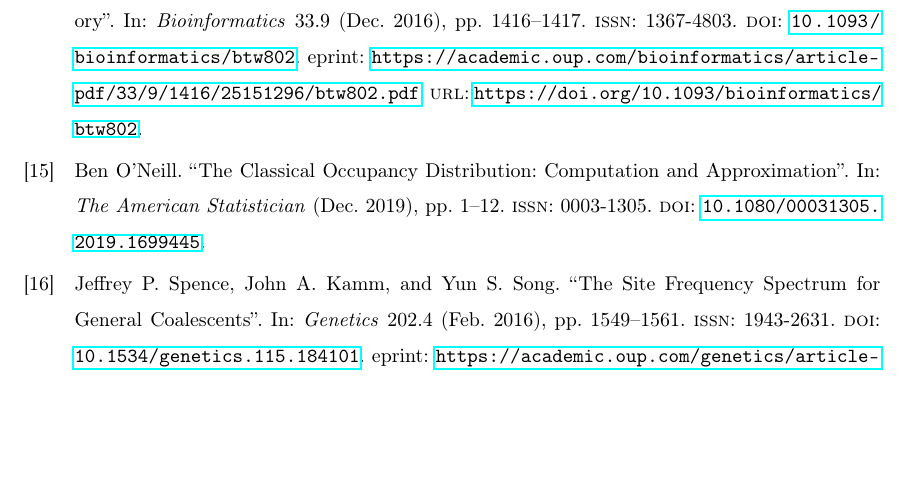
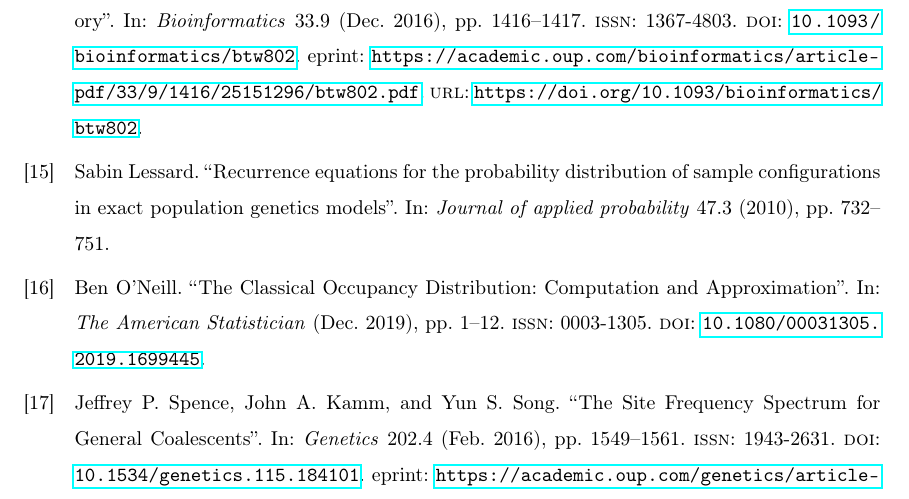
Before and after one commit to ivan-krukov/taming-strong-selection, a LaTeX paper (taming-strong-selection.tex, which reads taming-strong-selection.bib): part of page 19 of 33 before the commit and part of page 19 of 34 after it, cut so that both start at the same text, the shorter picture padded with empty space. Compiled offline with pdfLaTeX.

Commit message:
added references

```diff
--- a/taming-strong-selection.bib
+++ b/taming-strong-selection.bib
@@ -21,3 +21,13 @@
   JOURNALTITLE = {bioRxiv},
   PAGES = {674440},
   TITLE = {Coupling Wright-Fisher and Coalescent Dynamics for Realistic Simulation of Population-Scale Datasets},
+}
+
+@article{lessard2010recurrence,
+  title={Recurrence equations for the probability distribution of sample configurations in exact population genetics models},
+  author={Lessard, Sabin},
+  journal={Journal of applied probability},
+  volume={47},
+  number={3},
+  pages={732--751},
+  year={2010},
```
Also changed, not shown: taming-strong-selection.tex (+1 -1 lines), fig/familysizes.pdf (added), taming-strong-selection.bib (12 more changed lines).
